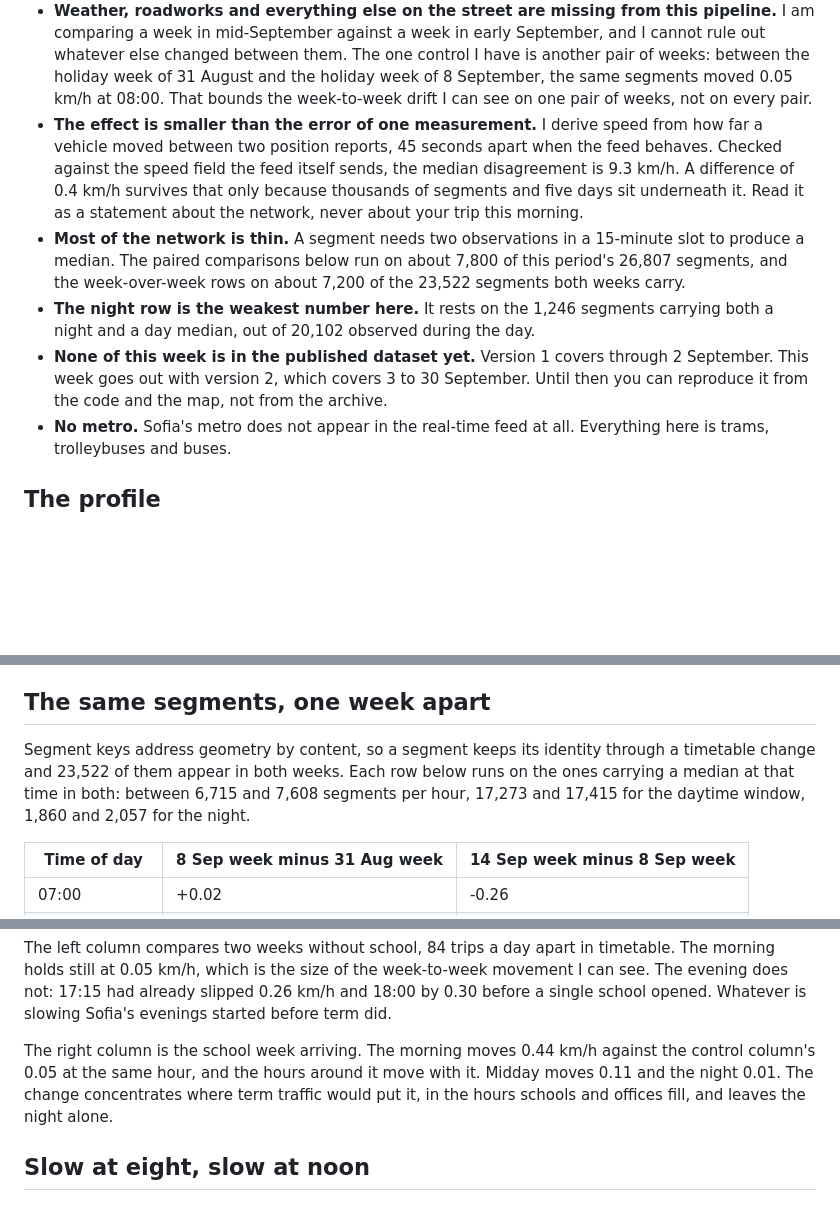
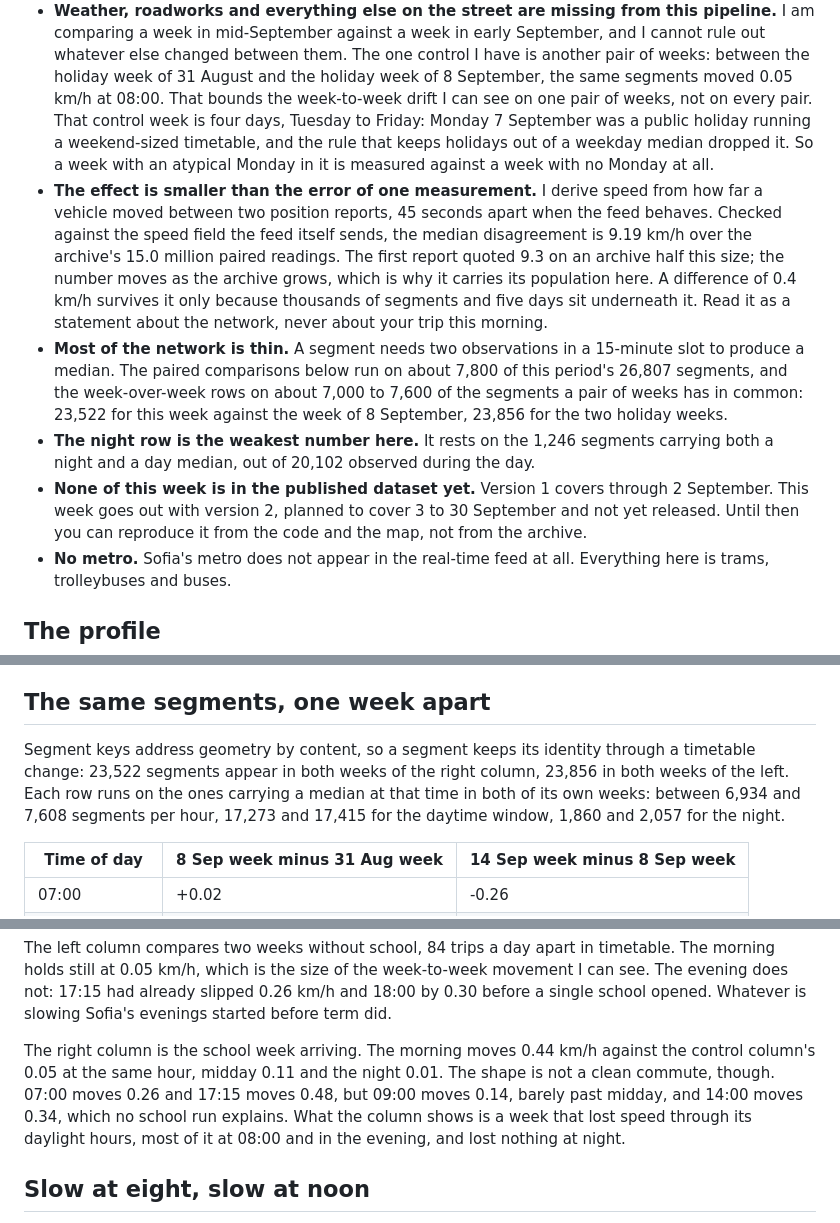
Before and after one commit to StasSuslov/sofia-pt-data, a Markdown page: reports/2026-09-21-school-week-repeat.en.md, 3 parts joined by grey strips. Drawn GitHub-style; blank space fills up the shorter version.

Commit message:
Correct the second report where numbers name the wrong population
Adversarial review of the report, recomputed on the aggregate:

- 23,522 segments is the intersection of the school week with the week of
  8 September, the right column only. The left column runs on 23,856. The
  sentence introduced a two-column table as if one count covered both.
- "between 6,715 and 7,608 segments per hour" bounded the full 07:00-19:00
  sweep the script prints, not the rows in the table. Over those rows it is
  6,934 to 7,608.
- The control week is four days, Tuesday to Friday: 7 September was a
  holiday and the reduced-service rule dropped it. The report argues from
  Monday composition in one bullet and stayed silent about it in the next.
- The feed-speed disagreement is 9.186 km/h over 15.0 million readings, not
  the 9.3 both this report and METHODOLOGY.md carried from a twelve-day
  archive. It is recomputed every run, so it now carries its population and
  says it moves.
- Every comparison against August pairs each week's own segments. On the
  5,141 carrying 08:00 and 12:00 in both weeks the morning gap still goes
  from +0.05 to -0.22, the slow share from 16.4% to 22.6% and persistence
  from 60.8% to 55.4%. The report now says the comparison is loose and that
  the finding survives being tightened.

Also: the headline said the evening peak grows "to 1 km/h" from 0.96, which
rounds toward the story; it more than doubles, and that is the claim. 09:00
and 14:00 move against the reading that term traffic explains the shape, and
the prose no longer walks past them. Version 2 of the dataset is named as
planned, not as published.

Co-Authored-By: Claude Opus 5 <noreply@anthropic.com>

```diff
--- a/reports/2026-09-21-school-week-repeat.en.md
+++ b/reports/2026-09-21-school-week-repeat.en.md
@@ -55,25 +55,33 @@ would rather you read them before the finding than after.
   The one control I have is another pair of weeks: between the holiday week
   of 31 August and the holiday week of 8 September, the same segments moved
   0.05 km/h at 08:00. That bounds the week-to-week drift I can see on one
-  pair of weeks, not on every pair.
+  pair of weeks, not on every pair. That control week is four days, Tuesday
+  to Friday: Monday 7 September was a public holiday running a weekend-sized
+  timetable, and the rule that keeps holidays out of a weekday median dropped
+  it. So a week with an atypical Monday in it is measured against a week with
+  no Monday at all.
 - **The effect is smaller than the error of one measurement.** I derive
   speed from how far a vehicle moved between two position reports, 45
   seconds apart when the feed behaves. Checked against the speed field the
-  feed itself sends, the median disagreement is 9.3 km/h. A difference of
-  0.4 km/h survives that only because thousands of segments and five days
-  sit underneath it. Read it as a statement about the network, never about
-  your trip this morning.
+  feed itself sends, the median disagreement is 9.19 km/h over the archive's
+  15.0 million paired readings. The first report quoted 9.3 on an archive
+  half this size; the number moves as the archive grows, which is why it
+  carries its population here. A difference of 0.4 km/h survives it only
+  because thousands of segments and five days sit underneath it. Read it as
+  a statement about the network, never about your trip this morning.
 - **Most of the network is thin.** A segment needs two observations in a
   15-minute slot to produce a median. The paired comparisons below run on
   about 7,800 of this period's 26,807 segments, and the week-over-week rows
-  on about 7,200 of the 23,522 segments both weeks carry.
+  on about 7,000 to 7,600 of the segments a pair of weeks has in common:
+  23,522 for this week against the week of 8 September, 23,856 for the two
+  holiday weeks.
 - **The night row is the weakest number here.** It rests on the 1,246
   segments carrying both a night and a day median, out of 20,102 observed
   during the day.
 - **None of this week is in the published dataset yet.** Version 1 covers
-  through 2 September. This week goes out with version 2, which covers 3 to
-  30 September. Until then you can reproduce it from the code and the map,
-  not from the archive.
+  through 2 September. This week goes out with version 2, planned to
+  cover 3 to 30 September and not yet released. Until then you can
+  reproduce it from the code and the map, not from the archive.
 - **No metro.** Sofia's metro does not appear in the real-time feed at all.
   Everything here is trams, trolleybuses and buses.
 
@@ -121,10 +129,11 @@ piece of street still tells you most of it.
 ## The same segments, one week apart
 
 Segment keys address geometry by content, so a segment keeps its identity
-through a timetable change and 23,522 of them appear in both weeks. Each row
-below runs on the ones carrying a median at that time in both: between 6,715
-and 7,608 segments per hour, 17,273 and 17,415 for the daytime window, 1,860
-and 2,057 for the night.
+through a timetable change: 23,522 segments appear in both weeks of the right
+column, 23,856 in both weeks of the left. Each row runs on the ones carrying
+a median at that time in both of its own weeks: between 6,934 and 7,608
+segments per hour, 17,273 and 17,415 for the daytime window, 1,860 and 2,057
+for the night.
 
 | Time of day | 8 Sep week minus 31 Aug week | 14 Sep week minus 8 Sep week |
 |---|---|---|
@@ -146,11 +155,13 @@ week-to-week movement I can see. The evening does not: 17:15 had already
 slipped 0.26 km/h and 18:00 by 0.30 before a single school opened. Whatever
 is slowing Sofia's evenings started before term did.
 
-The right column is the school week arriving. The morning moves 0.44 km/h against
-the control column's 0.05 at the same hour, and the hours around it move
-with it. Midday moves 0.11 and the night 0.01. The
-change concentrates where term traffic would put it, in the hours schools
-and offices fill, and leaves the night alone.
+The right column is the school week arriving. The morning moves 0.44 km/h
+against the control column's 0.05 at the same hour, midday 0.11 and the night
+0.01. The shape is not a clean commute, though. 07:00 moves 0.26 and 17:15
+moves 0.48, but 09:00 moves 0.14, barely past midday, and 14:00 moves 0.34,
+which no school run explains. What the column shows is a week that lost speed
+through its daylight hours, most of it at 08:00 and in the evening, and lost
+nothing at night.
 
 ## Slow at eight, slow at noon
 
```
Also changed, not shown: other parts of reports/2026-09-21-school-week-repeat.en.md (+15 -5 lines), METHODOLOGY.md (+5 -2 lines).
